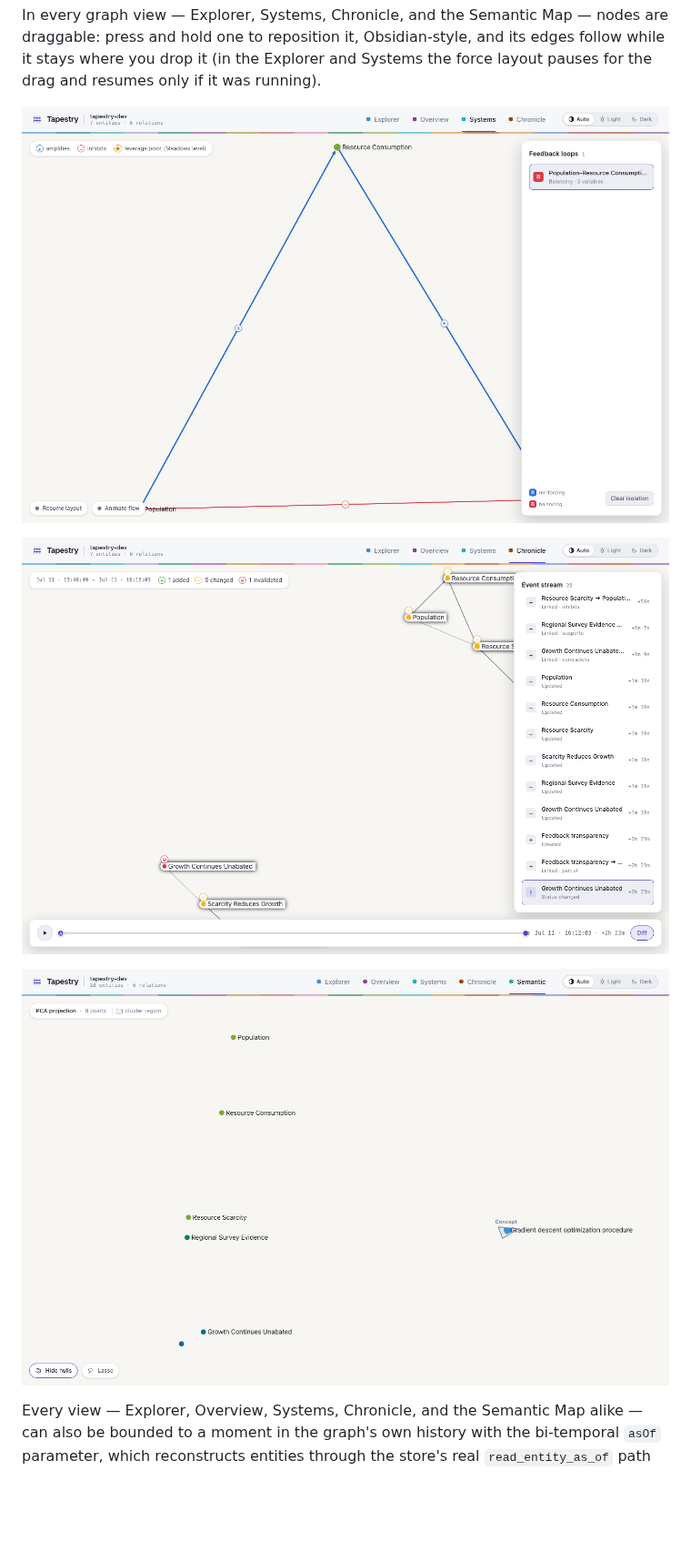
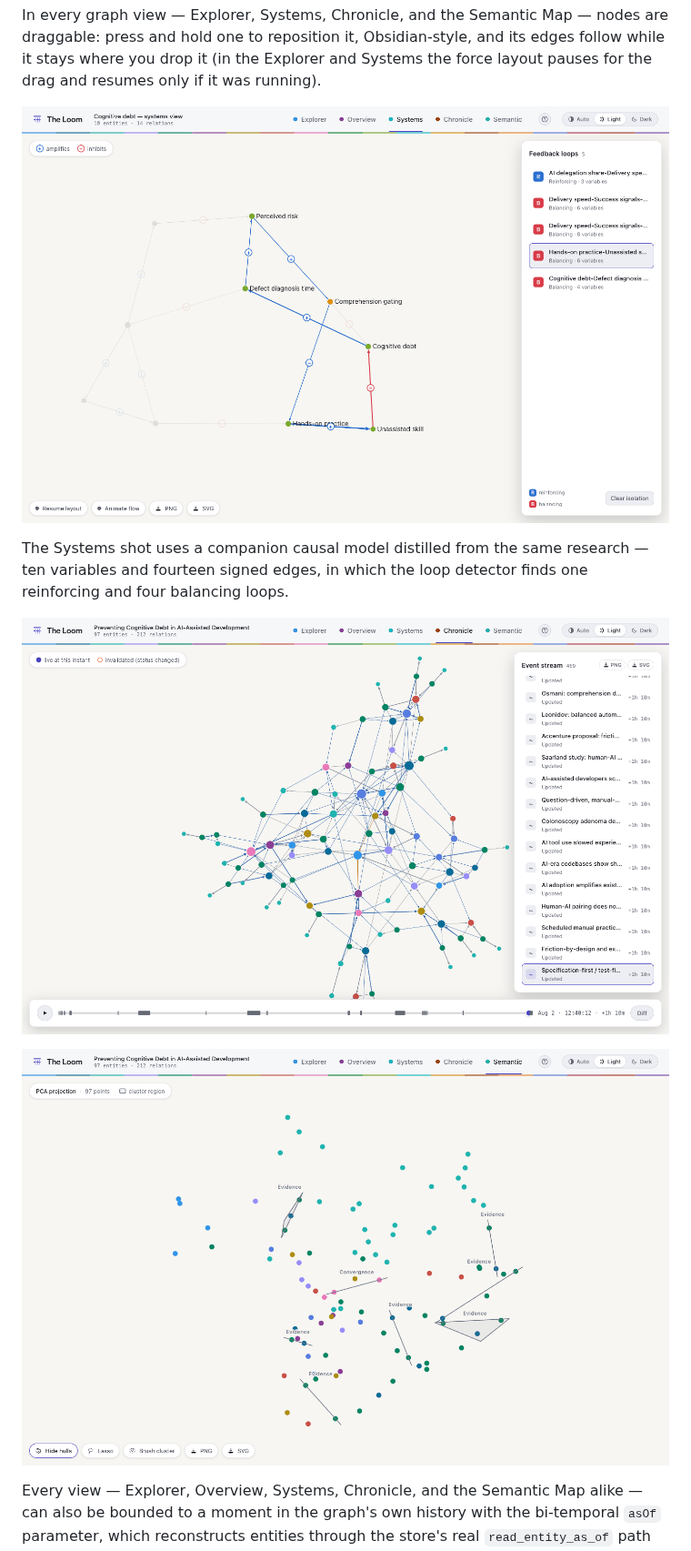
Before and after one commit to jpwinans/the-loom, a Markdown page: README.md, the part around one of its changes. Shown at 91% size. Drawn GitHub-style; pictures changed too: docs/images/tapestry-chronicle.png, docs/images/tapestry-semantic.png, docs/images/tapestry-systems.png; blank space fills up the shorter version.

```diff
--- a/README.md
+++ b/README.md
@@ -148,11 +194,15 @@ nodes are draggable: press and hold one to reposition it, Obsidian-style, and
 its edges follow while it stays where you drop it (in the Explorer and Systems
 the force layout pauses for the drag and resumes only if it was running).
 
-![Tapestry Systems view, showing a causal-loop diagram with a balancing loop isolated, polarity glyphs on each edge, and a leverage-point badge on the targeted variable](docs/images/tapestry-systems.png)
+![The Loom Systems view on a causal model of cognitive debt, with the six-variable skill-atrophy balancing loop isolated and labeled, polarity glyphs on each edge, the comprehension-gating leverage point highlighted, and all five detected feedback loops classified in the right rail](docs/images/tapestry-systems.png)
 
-![Tapestry Chronicle view in diff mode, showing the event stream, a time scrubber with a diff anchor, and nodes colored by added, changed, and invalidated](docs/images/tapestry-chronicle.png)
+The Systems shot uses a companion causal model distilled from the same
+research — ten variables and fourteen signed edges, in which the loop
+detector finds one reinforcing and four balancing loops.
 
-![Tapestry Semantic Map, showing entity embeddings scattered by a PCA projection with a labeled cluster hull around a tight group of near-duplicate concepts](docs/images/tapestry-semantic.png)
+![The Loom Chronicle view replaying the research graph's construction, with the 469-event stream, named source and claim events, and the time scrubber with play and diff controls](docs/images/tapestry-chronicle.png)
+
+![The Loom Semantic Map of the research graph, 97 entity embeddings scattered by PCA projection and colored by type, with labeled cluster hulls around evidence and convergence groups](docs/images/tapestry-semantic.png)
 
 Every view — Explorer, Overview, Systems, Chronicle, and the Semantic Map
 alike — can also be bounded to a moment in the graph's own history with the
```
Also changed, not shown: other parts of README.md (+50 -1 lines), CONTRIBUTING.md (added, +124 -0 lines), docs/images/tapestry-explorer.png, docs/images/tapestry-overview.png (added).
